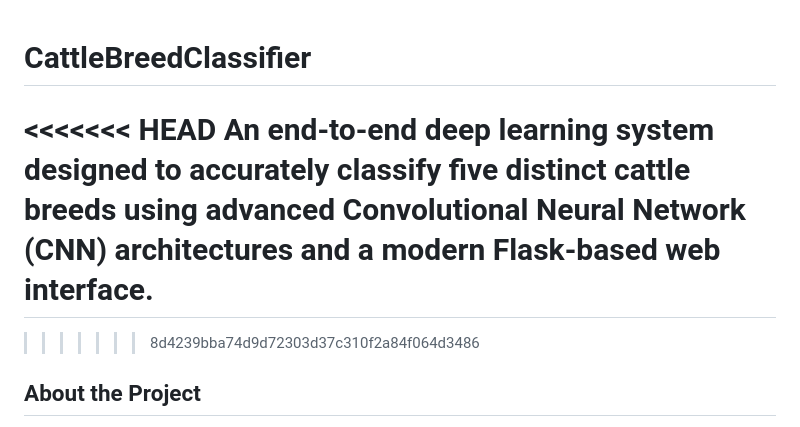
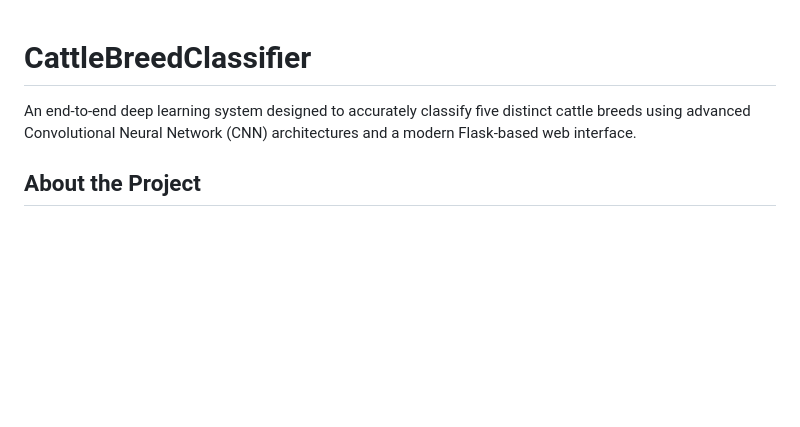
Before and after one commit to ismetcelenler/CattleBreedClassifier, a Markdown page: README.md, the part around the change. GitHub-like rendering; blank space fills up the shorter version.

Commit message:
docs: remove git merge conflict artifacts from README

```diff
--- a/README.md
+++ b/README.md
@@ -1,9 +1,6 @@
 # CattleBreedClassifier
 
-<<<<<<< HEAD
 An end-to-end deep learning system designed to accurately classify five distinct cattle breeds using advanced Convolutional Neural Network (CNN) architectures and a modern Flask-based web interface.
-=======
->>>>>>> 8d4239bba74d9d72303d37c310f2a84f064d3486
 
 ## About the Project
 
```
